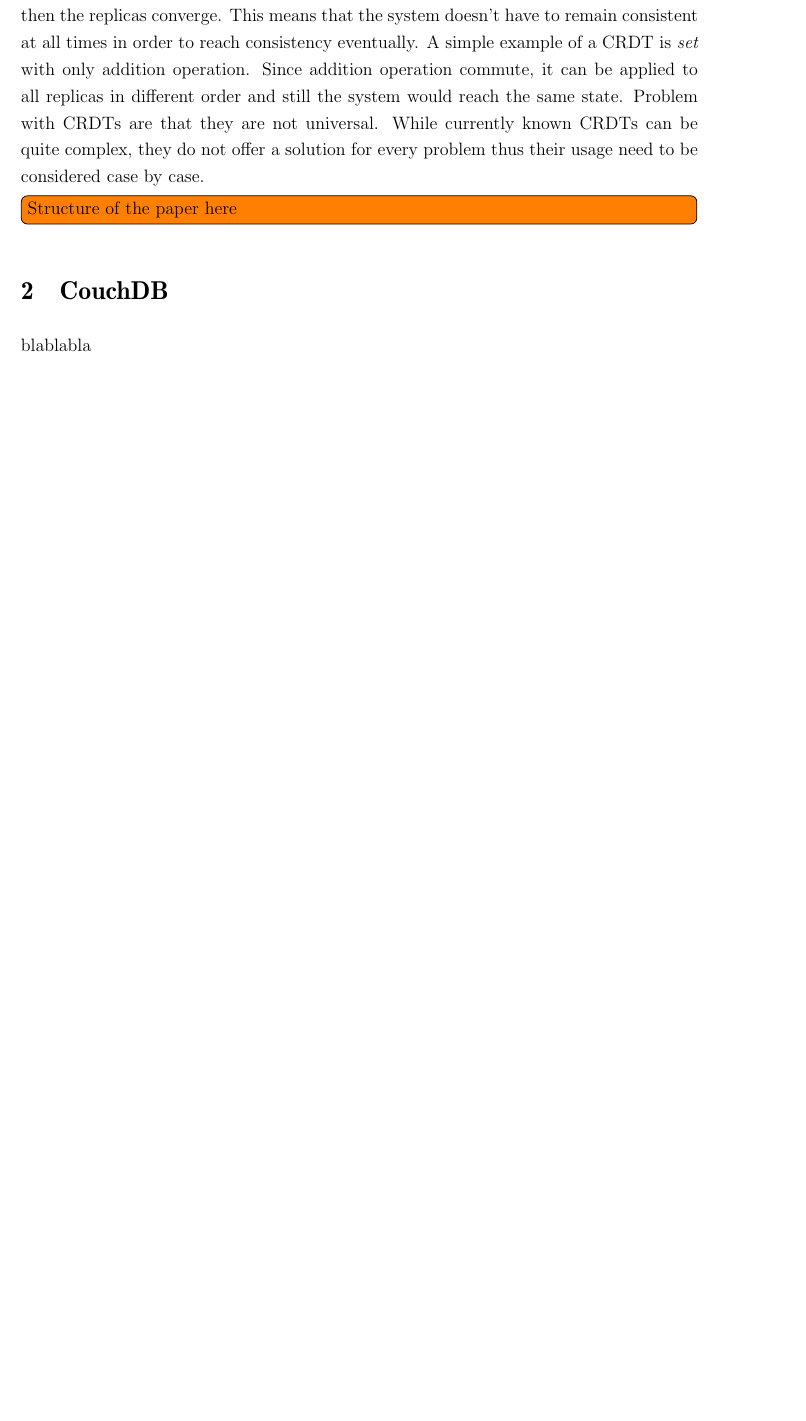
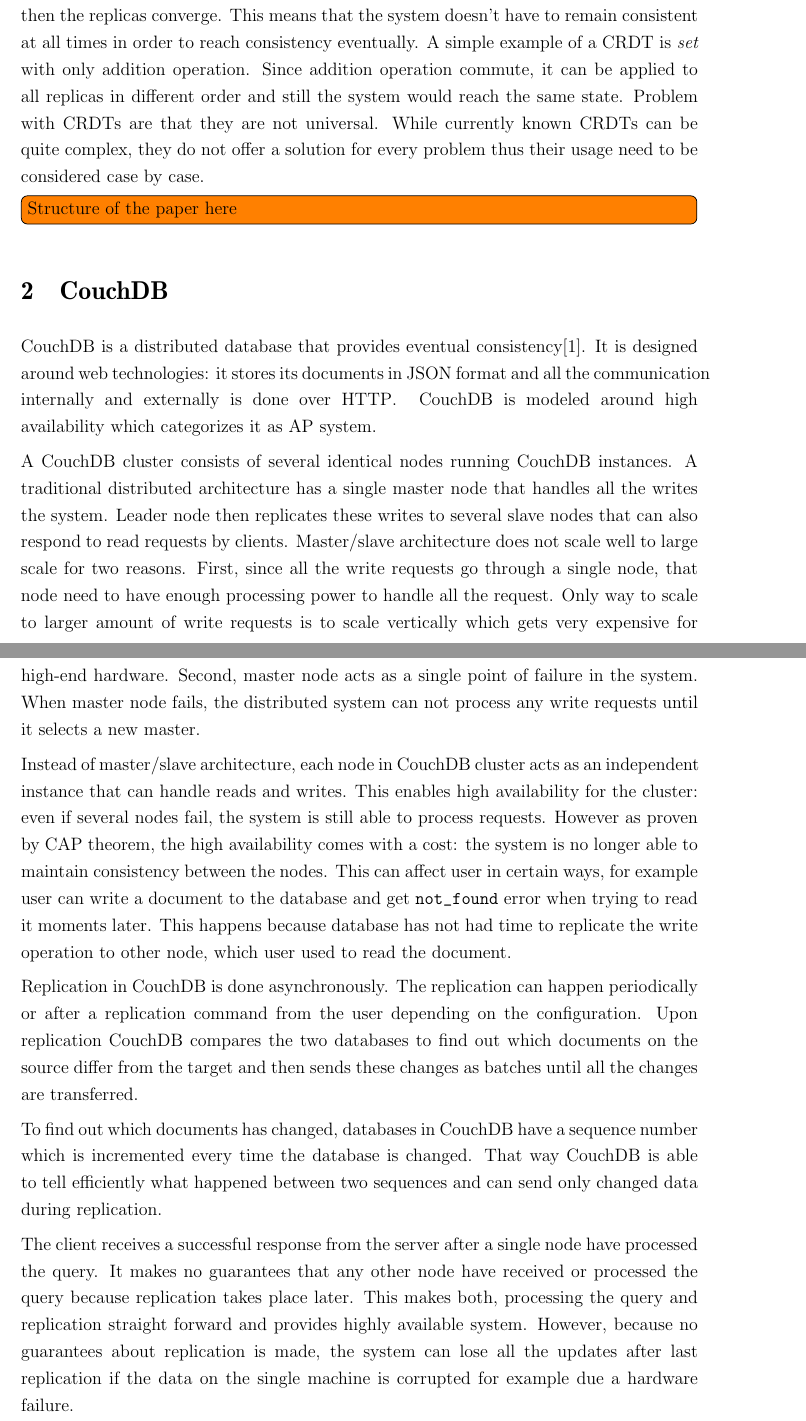
Before and after one commit to OsQu/couchdb-test, a LaTeX document (report/main.tex, which reads report/sections/couchdb.tex): part of page 4 of 6 before the commit and two parts of pages 4 and 5 of 7 after it, the two joined at a grey line, cut so that both start at the same text, the shorter picture padded with empty space. Compiled offline with pdfLaTeX.

Commit message:
Starting couchdb section

```diff
--- a/report/sections/couchdb.tex
+++ b/report/sections/couchdb.tex
@@ -1,3 +1,49 @@
 \section{CouchDB}
 
-blablabla
+CouchDB is a distributed database that provides eventual
+consistency\cite{anderson2010couchdb}. It is designed around web technologies:
+it stores its documents in JSON format and all the communication internally and
+externally is done over HTTP\@. CouchDB is modeled around high availability
+which categorizes it as AP system.
+
+A CouchDB cluster consists of several identical nodes running CouchDB instances.
+A traditional distributed architecture has a single master node that handles all
+the writes the system. Leader node then replicates these writes to several
+slave nodes that can also respond to read requests by clients. Master/slave
+architecture does not scale well to large scale for two reasons. First, since
+all the write requests go through a single node, that node need to have enough
+processing power to handle all the request. Only way to scale to larger amount
+of write requests is to scale vertically which gets very expensive for high-end
+hardware. Second, master node acts as a single point of failure in the system.
+When master node fails, the distributed system can not process any write
+requests until it selects a new master.
+
+Instead of master/slave architecture, each node in CouchDB cluster acts as an
+independent instance that can handle reads and writes. This enables high
+availability for the cluster: even if several nodes fail, the system is still
+able to process requests. However as proven by CAP theorem, the high
+availability comes with a cost: the system is no longer able to maintain
+consistency between the nodes. This can affect user in certain ways, for example
+user can write a document to the database and get \texttt{not\_found} error when
+trying to read it moments later. This happens because database has not had time
+to replicate the write operation to other node, which user used to read the
+document.
+
+Replication in CouchDB is done asynchronously. The replication can happen
+periodically or after a replication command from the user depending on the
+configuration. Upon replication CouchDB compares the two databases to find out
+which documents on the source differ from the target and then sends these
+changes as batches until all the changes are transferred.
+
+To find out which documents has changed, databases in CouchDB have a sequence
+number which is incremented every time the database is changed. That way CouchDB
+is able to tell efficiently what happened between two sequences and can send
+only changed data during replication.
+
+The client receives a successful response from the server after a single node
+have processed the query. It makes no guarantees that any other node have
+received or processed the query because replication takes place later. This
+makes both, processing the query and replication straight forward and provides
+highly available system. However, because no guarantees about replication is
+made, the system can lose all the updates after last replication if the data on
+the single machine is corrupted for example due a hardware failure.
```
Also changed, not shown: report/references.bib (+24 -0 lines), report/sections/couchdb.tex (19 more changed lines).
